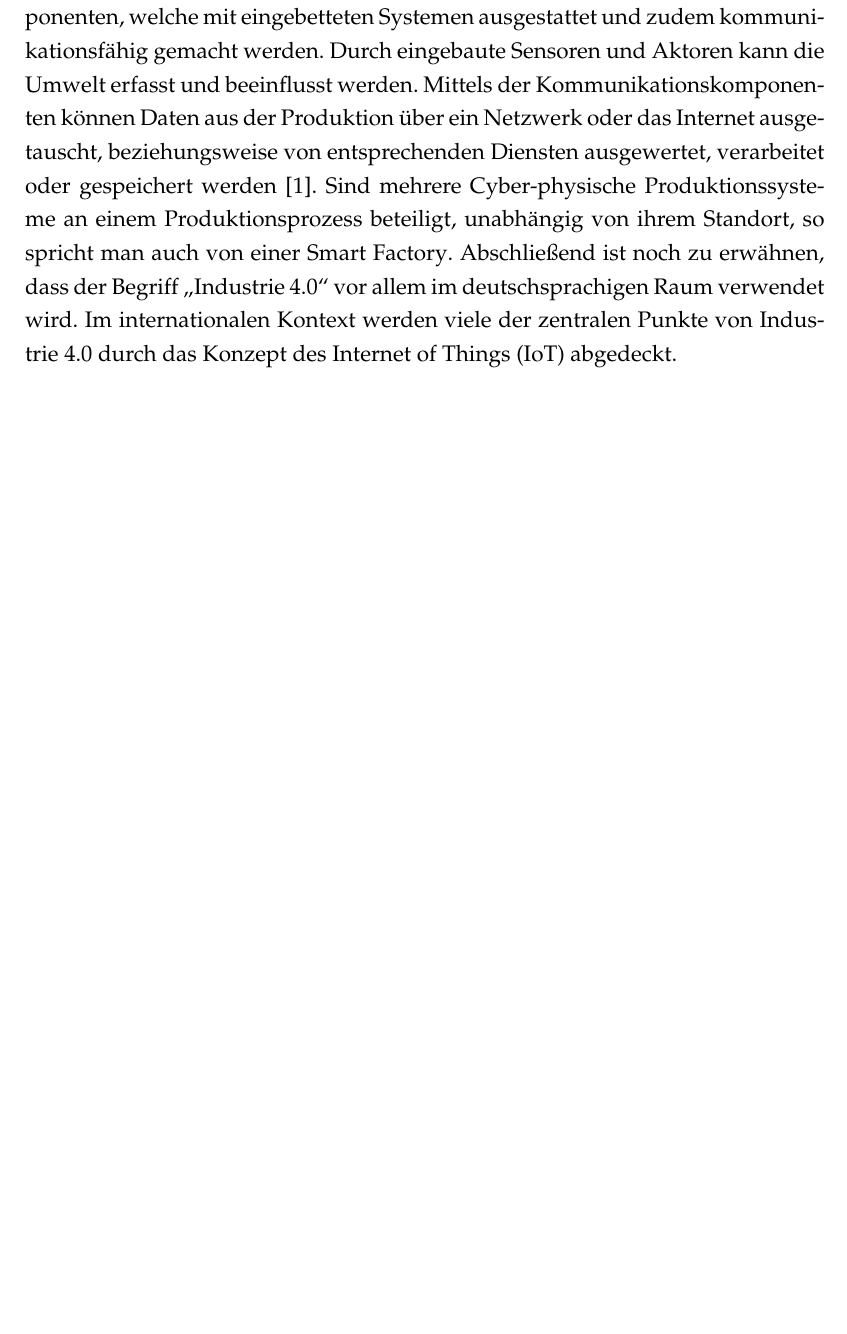
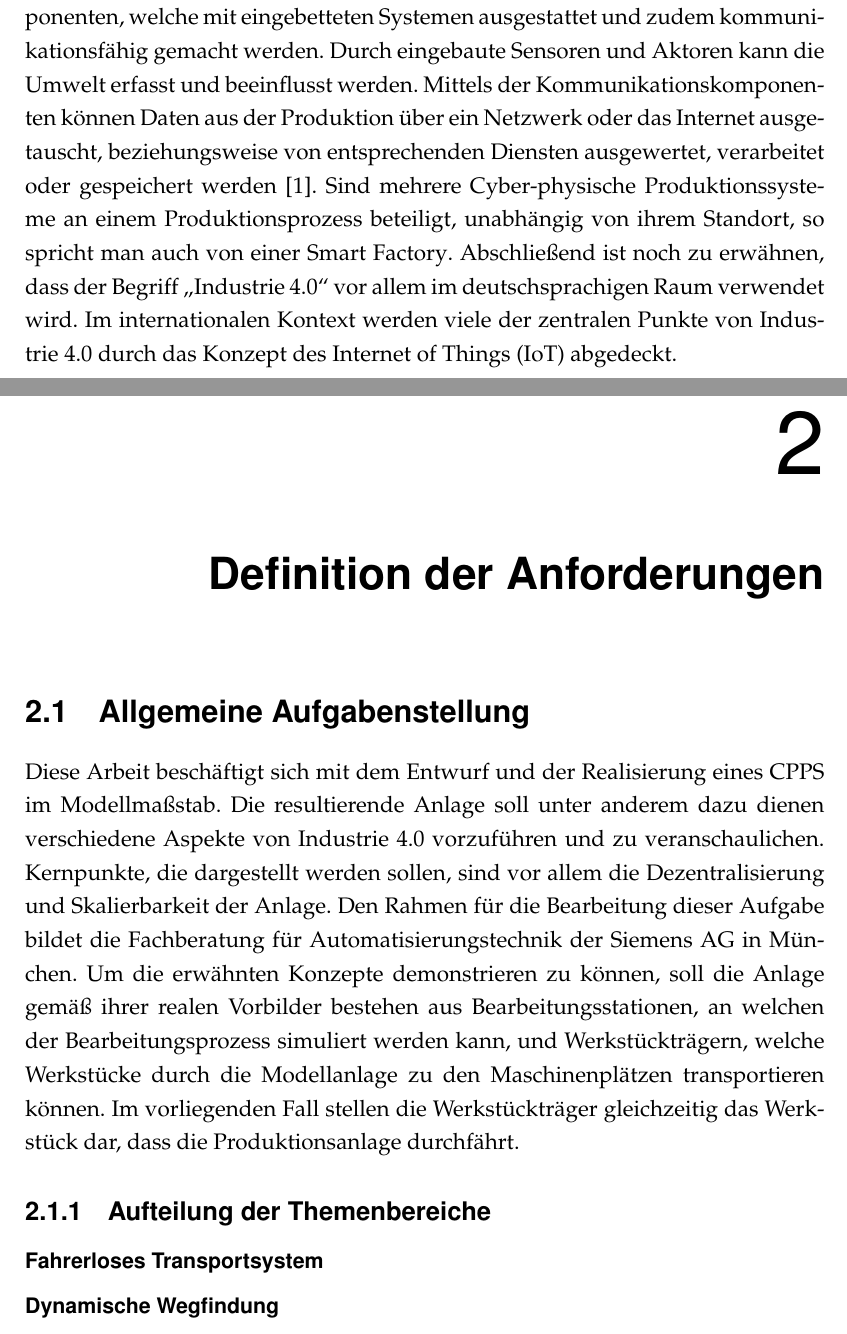
Before and after one commit to JohnDNoodle/Bachelorarbeit, a LaTeX document (BachelorArbeit_MainDocument.tex, which reads BA_Kapitel2.tex): part of page 7 of 8 before the commit and two parts of pages 7 and 8 of 9 after it, the two joined at a grey line, cut so that both start at the same text, the shorter picture padded with empty space. Compiled offline with pdfLaTeX.

Commit message:
added ch2
added raw structure of chapter 2

```diff
--- /dev/null
+++ b/BA_Kapitel2.tex
@@ -0,0 +1,9 @@
+\chapter{Definition der Anforderungen}
+
+\section{Allgemeine Aufgabenstellung}
+Diese Arbeit beschäftigt sich mit dem Entwurf und der Realisierung eines \ac{CPPS} im Modellmaßstab. Die resultierende Anlage soll unter anderem dazu dienen verschiedene Aspekte von Industrie 4.0 vorzuführen und zu veranschaulichen. Kernpunkte, die dargestellt werden sollen, sind vor allem die Dezentralisierung und Skalierbarkeit der Anlage. Den Rahmen für die Bearbeitung dieser Aufgabe bildet die Fachberatung für Automatisierungstechnik der Siemens AG in München. Um die erwähnten Konzepte demonstrieren zu können, soll die Anlage gemäß ihrer realen Vorbilder bestehen aus Bearbeitungsstationen, an welchen der Bearbeitungsprozess simuliert werden kann, und Werkstückträgern, welche Werkstücke durch die Modellanlage zu den Maschinenplätzen transportieren können. Im vorliegenden Fall stellen die Werkstückträger gleichzeitig das Werkstück dar, dass die Produktionsanlage durchfährt.
+
+\subsection{Aufteilung der Themenbereiche}
+
+\subsubsection{Fahrerloses Transportsystem}
+\subsubsection{Dynamische Wegfindung}
```
Also changed, not shown: BA_Vorspann.tex (+5 -1 lines), BachelorArbeit_MainDocument.tex (+4 -2 lines), BachelorArbeit_MainDocument.pdf.
